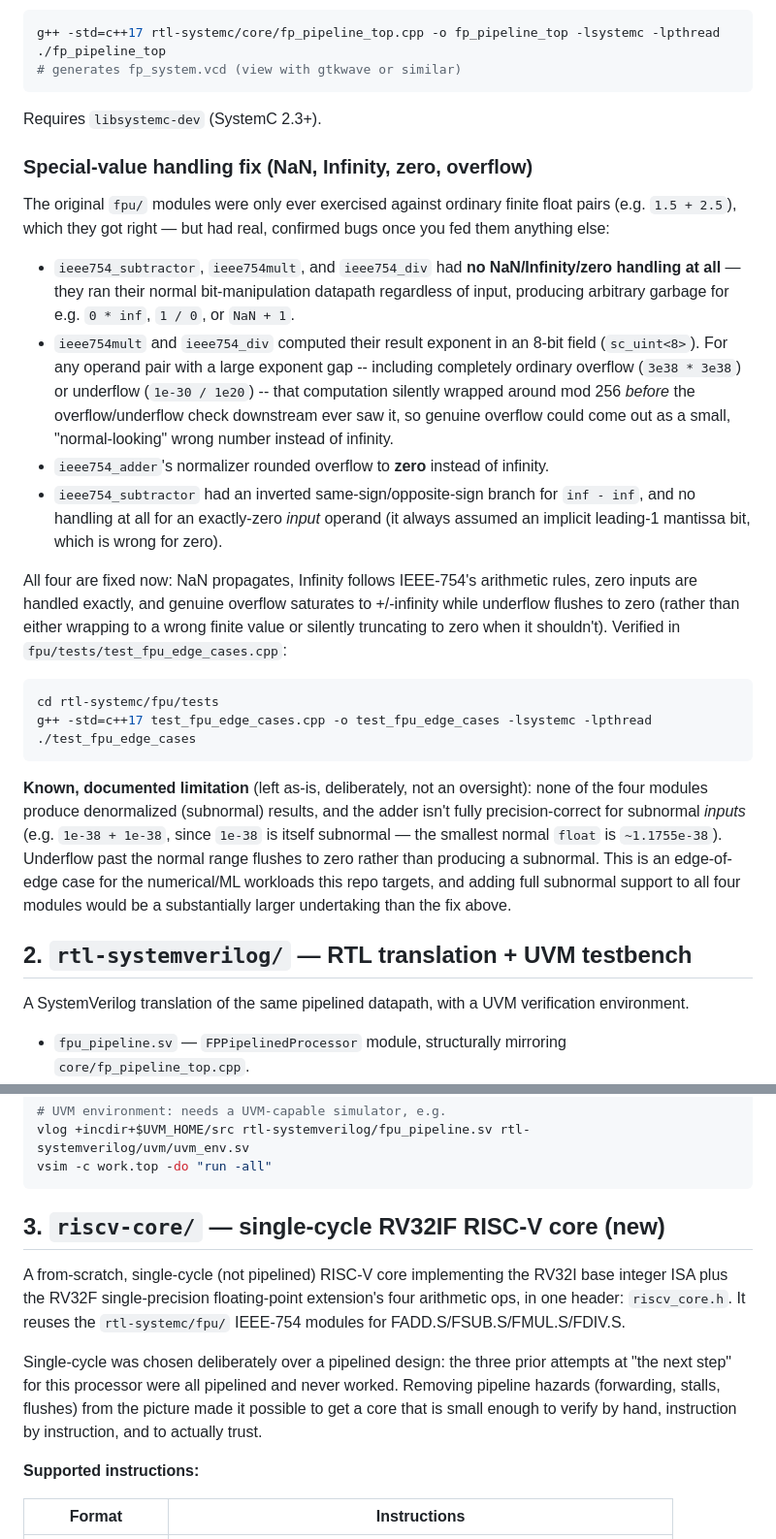
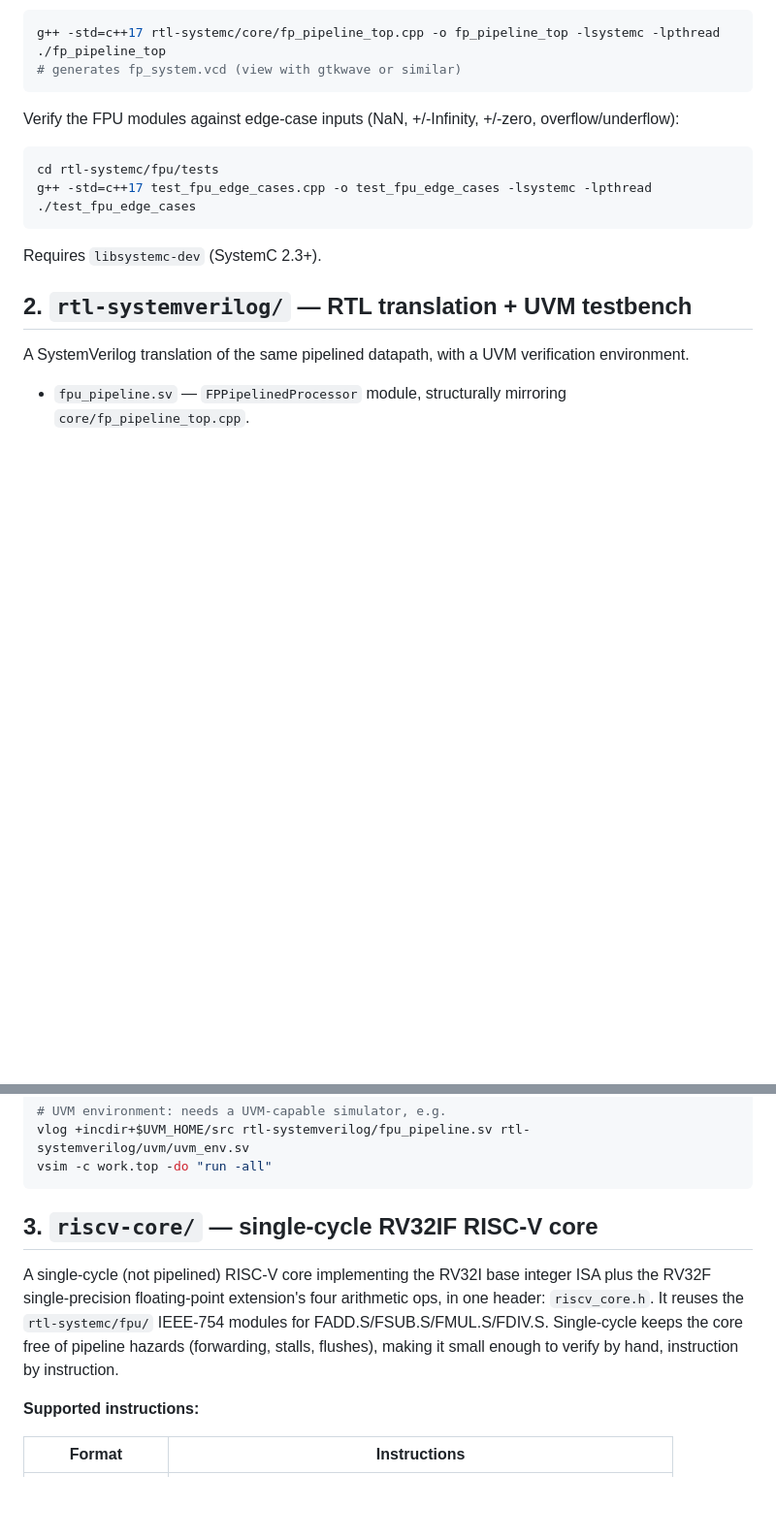
Before and after one commit to ashvar97/SystemC-Based-Implementation-of-an-IEEE754-Non-Pipelined-FPU-with-Zynq-FPGA-Verification-for-RISC-V, a Markdown page: README.md, 2 parts joined by grey strips. Shown at 97% size. Drawn GitHub-style; blank space fills up the shorter version.

````diff
--- a/README.md
+++ b/README.md
@@ -73,31 +51,7 @@ g++ -std=c++17 rtl-systemc/core/fp_pipeline_top.cpp -o fp_pipeline_top -lsystemc
 # generates fp_system.vcd (view with gtkwave or similar)
 ```
 
-Requires `libsystemc-dev` (SystemC 2.3+).
-
-### Special-value handling fix (NaN, Infinity, zero, overflow)
-
-The original `fpu/` modules were only ever exercised against ordinary finite float pairs (e.g.
-`1.5 + 2.5`), which they got right — but had real, confirmed bugs once you fed them anything
-else:
-
-- `ieee754_subtractor`, `ieee754mult`, and `ieee754_div` had **no NaN/Infinity/zero handling at
-  all** — they ran their normal bit-manipulation datapath regardless of input, producing
-  arbitrary garbage for e.g. `0 * inf`, `1 / 0`, or `NaN + 1`.
-- `ieee754mult` and `ieee754_div` computed their result exponent in an 8-bit field
-  (`sc_uint<8>`). For any operand pair with a large exponent gap -- including completely ordinary
-  overflow (`3e38 * 3e38`) or underflow (`1e-30 / 1e20`) -- that computation silently wrapped
-  around mod 256 *before* the overflow/underflow check downstream ever saw it, so genuine
-  overflow could come out as a small, "normal-looking" wrong number instead of infinity.
-- `ieee754_adder`'s normalizer rounded overflow to **zero** instead of infinity.
-- `ieee754_subtractor` had an inverted same-sign/opposite-sign branch for `inf - inf`, and no
-  handling at all for an exactly-zero *input* operand (it always assumed an implicit leading-1
-  mantissa bit, which is wrong for zero).
-
-All four are fixed now: NaN propagates, Infinity follows IEEE-754's arithmetic rules, zero
-inputs are handled exactly, and genuine overflow saturates to +/-infinity while underflow flushes
-to zero (rather than either wrapping to a wrong finite value or silently truncating to zero when
-it shouldn't). Verified in `fpu/tests/test_fpu_edge_cases.cpp`:
+Verify the FPU modules against edge-case inputs (NaN, +/-Infinity, +/-zero, overflow/underflow):
 
 ```bash
 cd rtl-systemc/fpu/tests
@@ -105,13 +59,7 @@ g++ -std=c++17 test_fpu_edge_cases.cpp -o test_fpu_edge_cases -lsystemc -lpthrea
 ./test_fpu_edge_cases
 ```
 
-**Known, documented limitation** (left as-is, deliberately, not an oversight): none of the four
-modules produce denormalized (subnormal) results, and the adder isn't fully precision-correct
-for subnormal *inputs* (e.g. `1e-38 + 1e-38`, since `1e-38` is itself subnormal — the smallest
-normal `float` is `~1.1755e-38`). Underflow past the normal range flushes to zero rather than
-producing a subnormal. This is an edge-of-edge case for the numerical/ML workloads this repo
-targets, and adding full subnormal support to all four modules would be a substantially larger
-undertaking than the fix above.
+Requires `libsystemc-dev` (SystemC 2.3+).
 
 ## 2. `rtl-systemverilog/` — RTL translation + UVM testbench
 
@@ -137,16 +85,13 @@ vlog +incdir+$UVM_HOME/src rtl-systemverilog/fpu_pipeline.sv rtl-systemverilog/u
 vsim -c work.top -do "run -all"
 ```
 
-## 3. `riscv-core/` — single-cycle RV32IF RISC-V core (new)
+## 3. `riscv-core/` — single-cycle RV32IF RISC-V core
 
-A from-scratch, single-cycle (not pipelined) RISC-V core implementing the RV32I base integer ISA
-plus the RV32F single-precision floating-point extension's four arithmetic ops, in one header:
-`riscv_core.h`. It reuses the `rtl-systemc/fpu/` IEEE-754 modules for FADD.S/FSUB.S/FMUL.S/FDIV.S.
-
-Single-cycle was chosen deliberately over a pipelined design: the three prior attempts at "the
-next step" for this processor were all pipelined and never worked. Removing pipeline hazards
-(forwarding, stalls, flushes) from the picture made it possible to get a core that is small enough
-to verify by hand, instruction by instruction, and to actually trust.
+A single-cycle (not pipelined) RISC-V core implementing the RV32I base integer ISA plus the RV32F
+single-precision floating-point extension's four arithmetic ops, in one header: `riscv_core.h`.
+It reuses the `rtl-systemc/fpu/` IEEE-754 modules for FADD.S/FSUB.S/FMUL.S/FDIV.S. Single-cycle
+keeps the core free of pipeline hazards (forwarding, stalls, flushes), making it small enough to
+verify by hand, instruction by instruction.
 
 **Supported instructions:**
 
````
Also changed, not shown: other parts of README.md (+20 -48 lines).
